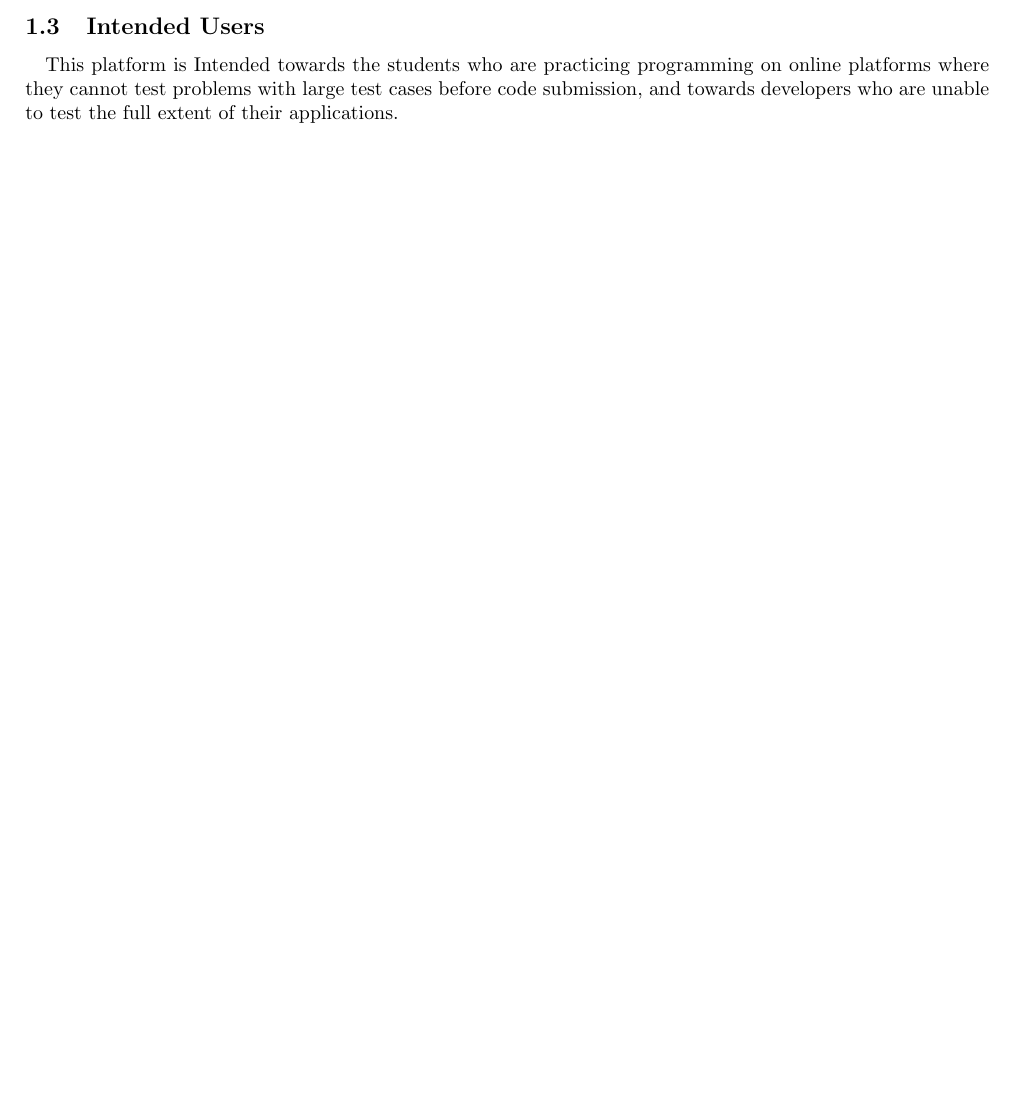
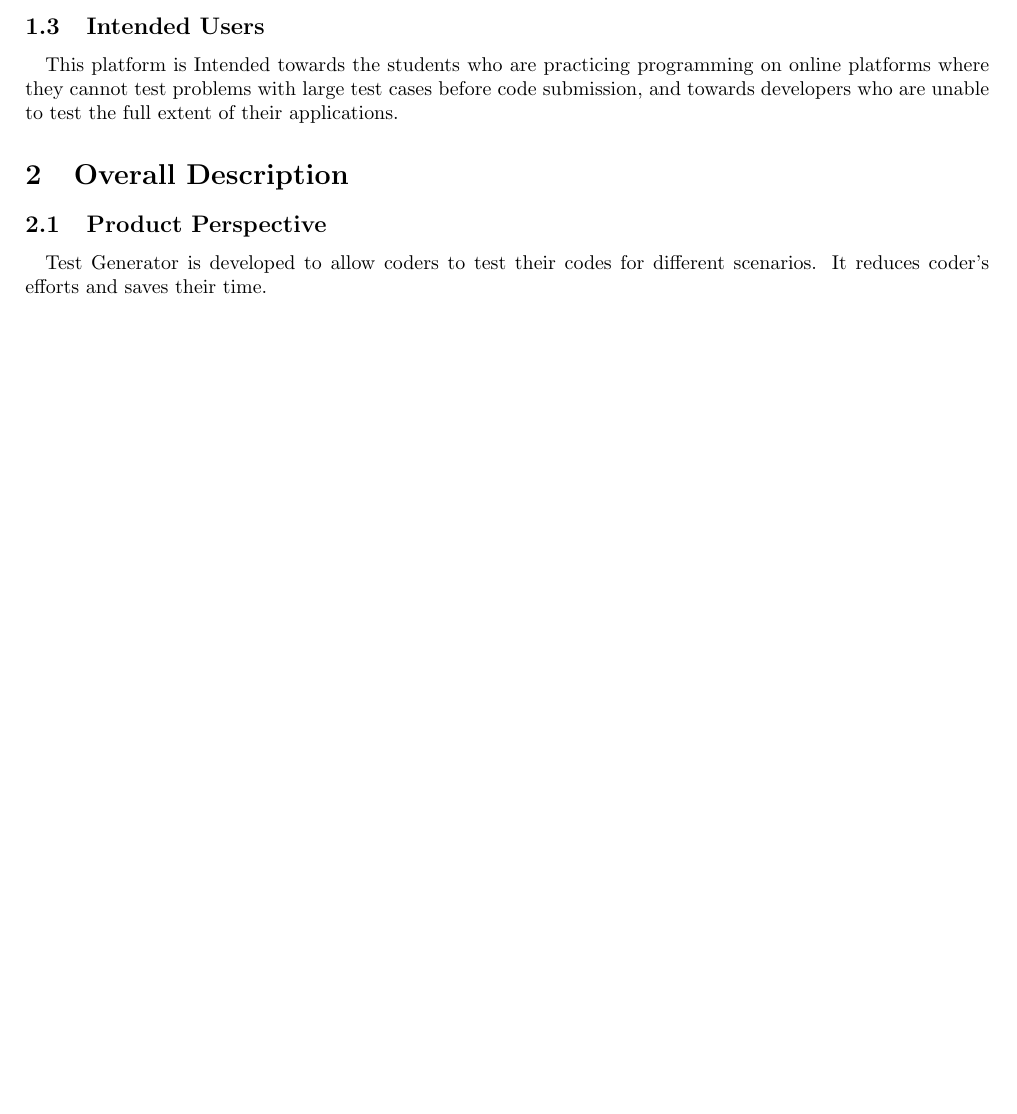
Before and after one commit to Sourav0611/testCaseGen_SRS, a LaTeX document (main.tex): part of page 3 of 3, cut so that both start at the same text, the shorter picture padded with empty space. Compiled offline with pdfLaTeX.

Commit message:
Add Product Perspective Subsection

```diff
--- a/main.tex
+++ b/main.tex
@@ -85,4 +85,9 @@ This platform is Intended towards the students who are practicing programming on
 platforms where they cannot test problems with large test cases before code submission,
 and towards developers who are unable to test the full extent of their applications.
 
+\section{Overall Description}
+\subsection{Product Perspective}
+\paragraph{}
+Test Generator is developed to allow coders to test their codes for different scenarios. It reduces coder's efforts and saves their time.
+
 \end{document}
```
